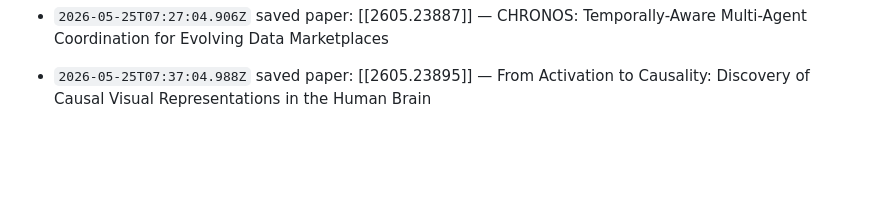
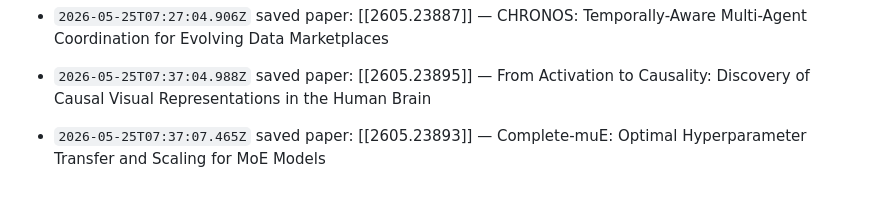
Before and after one commit to anarrraa/llm-wiki, a Markdown page: wiki/log.md, the part around the change. Drawn GitHub-style; blank space fills up the shorter version.

Commit message:
wiki: log update

```diff
--- a/wiki/log.md
+++ b/wiki/log.md
@@ -96,3 +96,4 @@ Append-only. Do not edit entries.
 - `2026-05-25T07:27:03.122Z` saved paper: [[2605.23893]] — Complete-muE: Optimal Hyperparameter Transfer and Scaling for MoE Models
 - `2026-05-25T07:27:04.906Z` saved paper: [[2605.23887]] — CHRONOS: Temporally-Aware Multi-Agent Coordination for Evolving Data Marketplaces
 - `2026-05-25T07:37:04.988Z` saved paper: [[2605.23895]] — From Activation to Causality: Discovery of Causal Visual Representations in the Human Brain
+- `2026-05-25T07:37:07.465Z` saved paper: [[2605.23893]] — Complete-muE: Optimal Hyperparameter Transfer and Scaling for MoE Models
```
